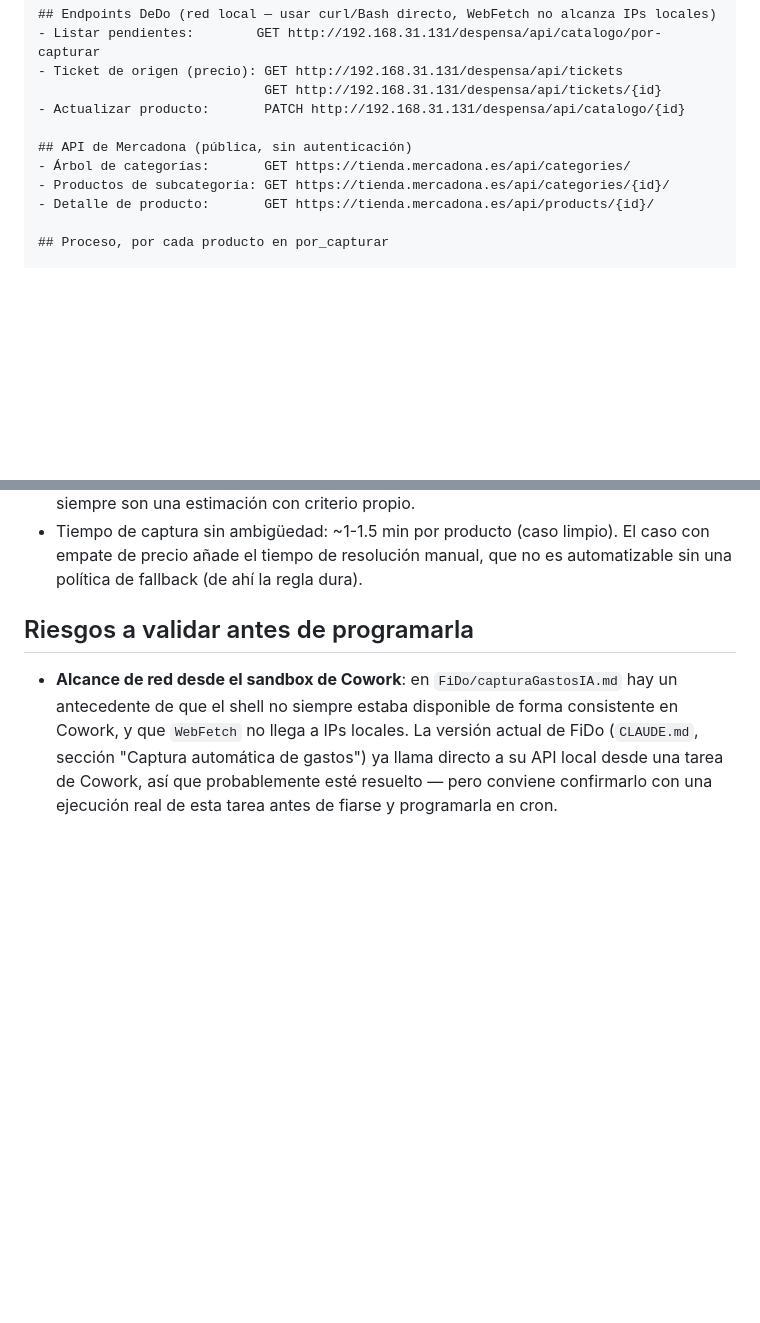
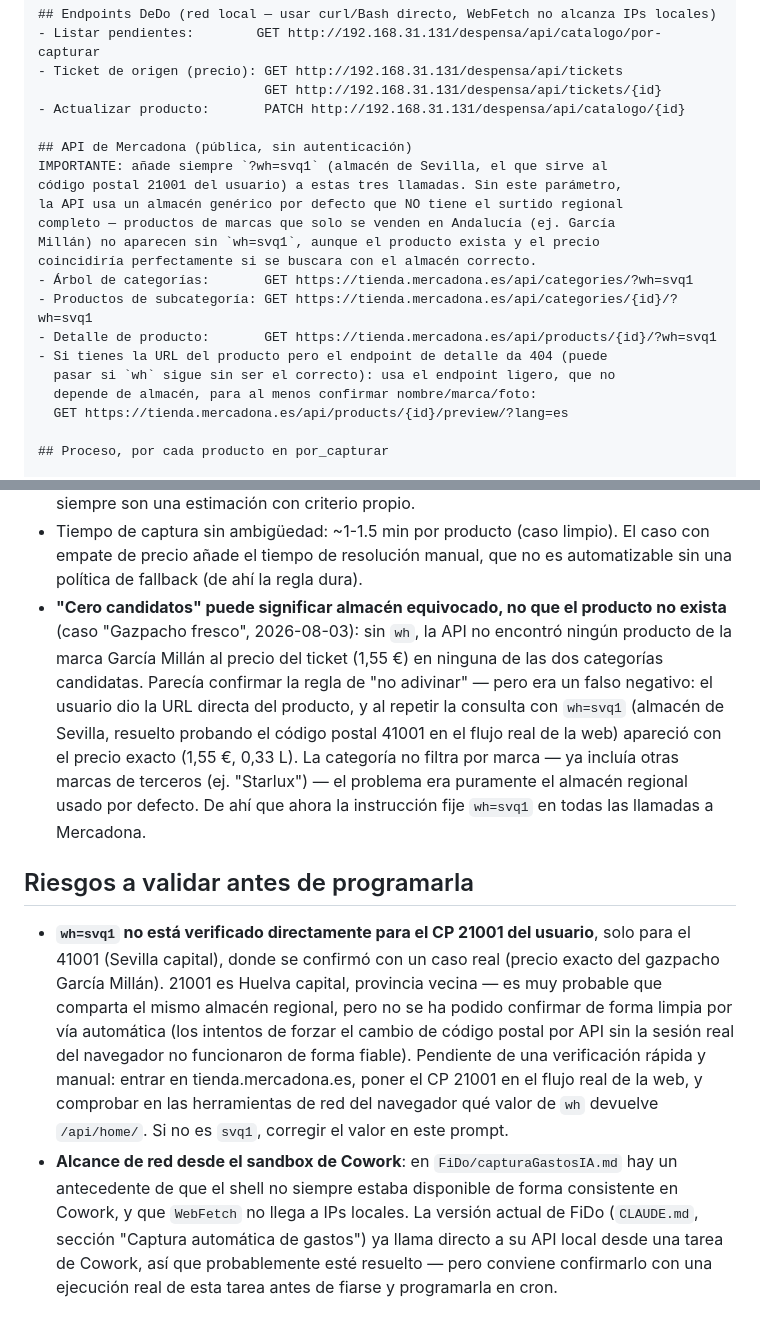
Before and after one commit to acabellan1868-prog/DeDo, a Markdown page: rutinas/prompt_capturar_producto.md, 2 parts joined by grey strips. Drawn GitHub-style; blank space fills up the shorter version.

Commit message:
Fijar wh=svq1 en las consultas a Mercadona y documentar el caso del gazpacho
El almacén por defecto de la API de Mercadona no tiene el surtido regional
completo (ej. marca García Millán, solo Andalucía). El "cero candidatos" del
gazpacho no era ausencia real del producto sino almacén equivocado -
confirmado forzando wh=svq1, que dio coincidencia exacta de precio.
wh=svq1 verificado para CP 41001; pendiente de confirmar para el CP 21001
real del usuario (Huelva, provincia vecina).

Co-Authored-By: Claude Sonnet 5 <noreply@anthropic.com>

```diff
--- a/rutinas/prompt_capturar_producto.md
+++ b/rutinas/prompt_capturar_producto.md
@@ -43,9 +43,19 @@ que estén en estado `por_capturar`, usando la API pública de Mercadona.
 - Actualizar producto:       PATCH http://192.168.31.131/despensa/api/catalogo/{id}
 
 ## API de Mercadona (pública, sin autenticación)
-- Árbol de categorías:       GET https://tienda.mercadona.es/api/categories/
-- Productos de subcategoría: GET https://tienda.mercadona.es/api/categories/{id}/
-- Detalle de producto:       GET https://tienda.mercadona.es/api/products/{id}/
+IMPORTANTE: añade siempre `?wh=svq1` (almacén de Sevilla, el que sirve al
+código postal 21001 del usuario) a estas tres llamadas. Sin este parámetro,
+la API usa un almacén genérico por defecto que NO tiene el surtido regional
+completo — productos de marcas que solo se venden en Andalucía (ej. García
+Millán) no aparecen sin `wh=svq1`, aunque el producto exista y el precio
+coincidiría perfectamente si se buscara con el almacén correcto.
+- Árbol de categorías:       GET https://tienda.mercadona.es/api/categories/?wh=svq1
+- Productos de subcategoría: GET https://tienda.mercadona.es/api/categories/{id}/?wh=svq1
+- Detalle de producto:       GET https://tienda.mercadona.es/api/products/{id}/?wh=svq1
+- Si tienes la URL del producto pero el endpoint de detalle da 404 (puede
+  pasar si `wh` sigue sin ser el correcto): usa el endpoint ligero, que no
+  depende de almacén, para al menos confirmar nombre/marca/foto:
+  GET https://tienda.mercadona.es/api/products/{id}/preview/?lang=es
 
 ## Proceso, por cada producto en por_capturar
 
@@ -111,9 +121,32 @@ que estén en estado `por_capturar`, usando la API pública de Mercadona.
 - Tiempo de captura sin ambigüedad: ~1-1.5 min por producto (caso limpio).
   El caso con empate de precio añade el tiempo de resolución manual, que no
   es automatizable sin una política de fallback (de ahí la regla dura).
+- **"Cero candidatos" puede significar almacén equivocado, no que el
+  producto no exista** (caso "Gazpacho fresco", 2026-08-03): sin `wh`, la
+  API no encontró ningún producto de la marca García Millán al precio del
+  ticket (1,55 €) en ninguna de las dos categorías candidatas. Parecía
+  confirmar la regla de "no adivinar" — pero era un falso negativo: el
+  usuario dio la URL directa del producto, y al repetir la consulta con
+  `wh=svq1` (almacén de Sevilla, resuelto probando el código postal 41001
+  en el flujo real de la web) apareció con el precio exacto (1,55 €,
+  0,33 L). La categoría no filtra por marca — ya incluía otras marcas de
+  terceros (ej. "Starlux") — el problema era puramente el almacén regional
+  usado por defecto. De ahí que ahora la instrucción fije `wh=svq1` en
+  todas las llamadas a Mercadona.
 
 ## Riesgos a validar antes de programarla
 
+- **`wh=svq1` no está verificado directamente para el CP 21001 del usuario**,
+  solo para el 41001 (Sevilla capital), donde se confirmó con un caso real
+  (precio exacto del gazpacho García Millán). 21001 es Huelva capital,
+  provincia vecina — es muy probable que comparta el mismo almacén regional,
+  pero no se ha podido confirmar de forma limpia por vía automática (los
+  intentos de forzar el cambio de código postal por API sin la sesión real
+  del navegador no funcionaron de forma fiable). Pendiente de una
+  verificación rápida y manual: entrar en tienda.mercadona.es, poner el CP
+  21001 en el flujo real de la web, y comprobar en las herramientas de red
+  del navegador qué valor de `wh` devuelve `/api/home/`. Si no es `svq1`,
+  corregir el valor en este prompt.
 - **Alcance de red desde el sandbox de Cowork**: en `FiDo/capturaGastosIA.md`
   hay un antecedente de que el shell no siempre estaba disponible de forma
   consistente en Cowork, y que `WebFetch` no llega a IPs locales. La versión
```
